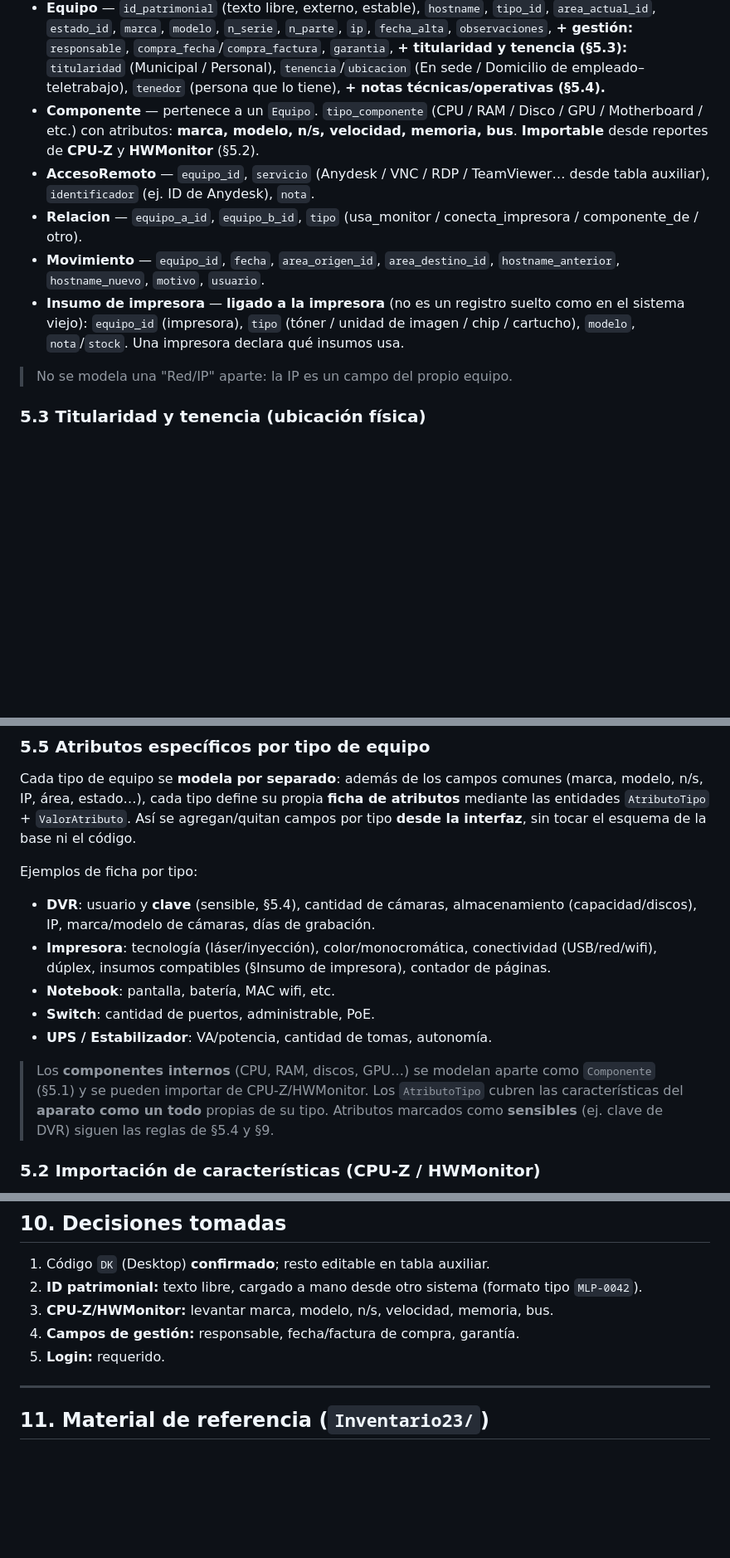
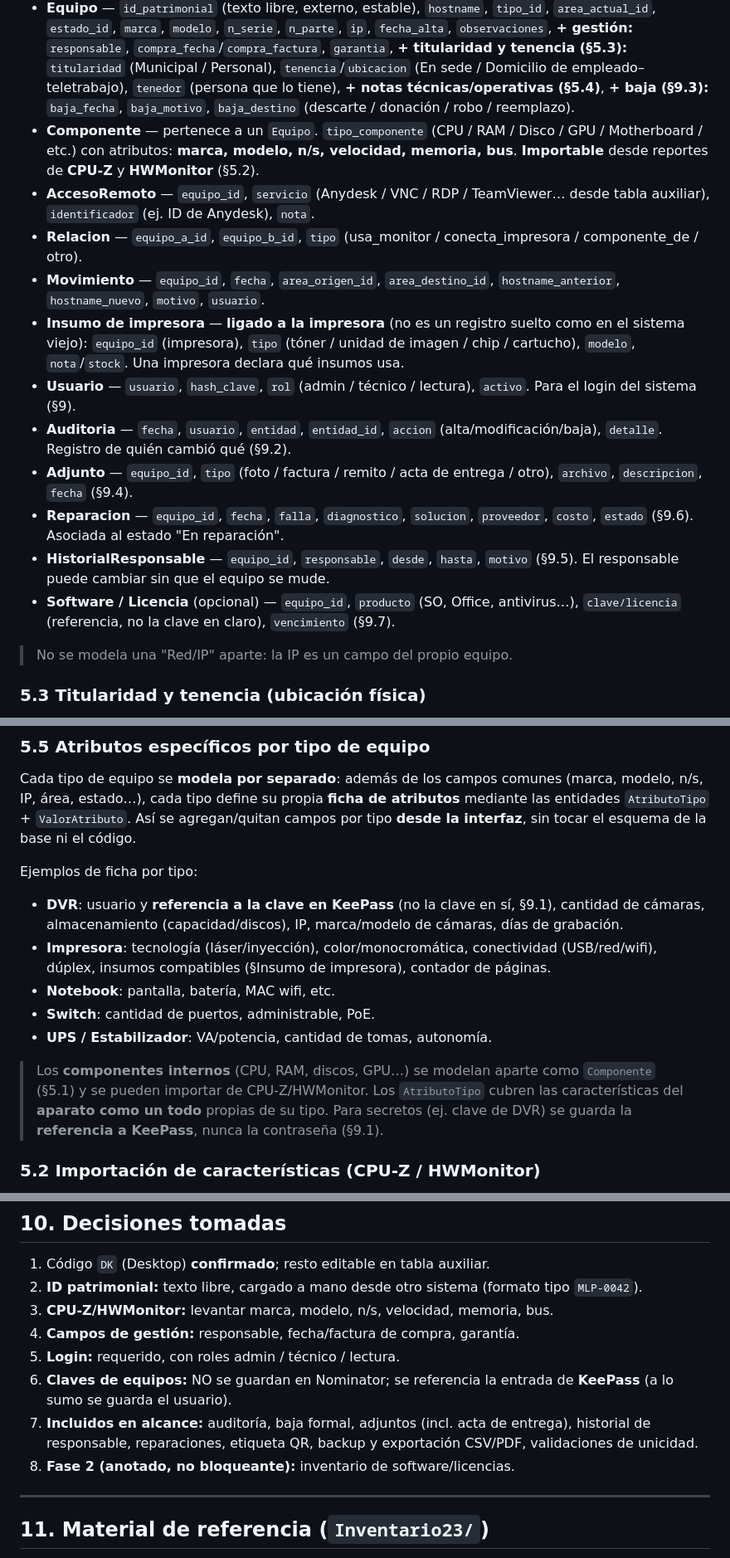
Before and after one commit to stms-mlp/herramientas, a Markdown page: Nominator/requerimientos.md, 3 parts joined by grey strips. Shown at 83% size. Rendered like a GitHub page; blank space fills up the shorter version.

```diff
--- a/Nominator/requerimientos.md
+++ b/Nominator/requerimientos.md
@@ -133,7 +133,8 @@ componente tiene sus características.
   `responsable`, `compra_fecha`/`compra_factura`, `garantia`, **+ titularidad y
   tenencia (§5.3):** `titularidad` (Municipal / Personal), `tenencia`/`ubicacion`
   (En sede / Domicilio de empleado–teletrabajo), `tenedor` (persona que lo tiene),
-  **+ notas técnicas/operativas (§5.4).**
+  **+ notas técnicas/operativas (§5.4)**, **+ baja (§9.3):** `baja_fecha`,
+  `baja_motivo`, `baja_destino` (descarte / donación / robo / reemplazo).
 - **Componente** — pertenece a un `Equipo`. `tipo_componente`
   (CPU / RAM / Disco / GPU / Motherboard / etc.) con atributos:
   **marca, modelo, n/s, velocidad, memoria, bus**. **Importable** desde reportes
@@ -148,6 +149,19 @@ componente tiene sus características.
   como en el sistema viejo): `equipo_id` (impresora), `tipo` (tóner / unidad de
   imagen / chip / cartucho), `modelo`, `nota`/`stock`. Una impresora declara qué
   insumos usa.
+- **Usuario** — `usuario`, `hash_clave`, `rol` (admin / técnico / lectura),
+  `activo`. Para el login del sistema (§9).
+- **Auditoria** — `fecha`, `usuario`, `entidad`, `entidad_id`, `accion`
+  (alta/modificación/baja), `detalle`. Registro de quién cambió qué (§9.2).
+- **Adjunto** — `equipo_id`, `tipo` (foto / factura / remito / acta de entrega /
+  otro), `archivo`, `descripcion`, `fecha` (§9.4).
+- **Reparacion** — `equipo_id`, `fecha`, `falla`, `diagnostico`, `solucion`,
+  `proveedor`, `costo`, `estado` (§9.6). Asociada al estado "En reparación".
+- **HistorialResponsable** — `equipo_id`, `responsable`, `desde`, `hasta`,
+  `motivo` (§9.5). El responsable puede cambiar sin que el equipo se mude.
+- **Software / Licencia** (opcional) — `equipo_id`, `producto` (SO, Office,
+  antivirus…), `clave/licencia` (referencia, no la clave en claro), `vencimiento`
+  (§9.7).
 
 > No se modela una "Red/IP" aparte: la IP es un campo del propio equipo.
 
@@ -198,9 +213,9 @@ base ni el código.
 
 Ejemplos de ficha por tipo:
 
-- **DVR**: usuario y **clave** (sensible, §5.4), cantidad de cámaras,
-  almacenamiento (capacidad/discos), IP, marca/modelo de cámaras, días de
-  grabación.
+- **DVR**: usuario y **referencia a la clave en KeePass** (no la clave en sí,
+  §9.1), cantidad de cámaras, almacenamiento (capacidad/discos), IP,
+  marca/modelo de cámaras, días de grabación.
 - **Impresora**: tecnología (láser/inyección), color/monocromática,
   conectividad (USB/red/wifi), dúplex, insumos compatibles (§Insumo de
   impresora), contador de páginas.
@@ -211,8 +226,8 @@ Ejemplos de ficha por tipo:
 > Los **componentes internos** (CPU, RAM, discos, GPU…) se modelan aparte como
 > `Componente` (§5.1) y se pueden importar de CPU-Z/HWMonitor. Los
 > `AtributoTipo` cubren las características del **aparato como un todo** propias
-> de su tipo. Atributos marcados como **sensibles** (ej. clave de DVR) siguen las
-> reglas de §5.4 y §9.
+> de su tipo. Para secretos (ej. clave de DVR) se guarda la **referencia a
+> KeePass**, nunca la contraseña (§9.1).
 
 ### 5.2 Importación de características (CPU-Z / HWMonitor)
 
@@ -297,7 +384,13 @@ Ejemplos de ficha por tipo:
    tipo `MLP-0042`).
 3. **CPU-Z/HWMonitor:** levantar marca, modelo, n/s, velocidad, memoria, bus.
 4. **Campos de gestión:** responsable, fecha/factura de compra, garantía.
-5. **Login:** requerido.
+5. **Login:** requerido, con roles admin / técnico / lectura.
+6. **Claves de equipos:** NO se guardan en Nominator; se referencia la entrada
+   de **KeePass** (a lo sumo se guarda el usuario).
+7. **Incluidos en alcance:** auditoría, baja formal, adjuntos (incl. acta de
+   entrega), historial de responsable, reparaciones, etiqueta QR, backup y
+   exportación CSV/PDF, validaciones de unicidad.
+8. **Fase 2 (anotado, no bloqueante):** inventario de software/licencias.
 
 ---
 
```
Also changed, not shown: other parts of Nominator/requerimientos.md (+80 -7 lines).
